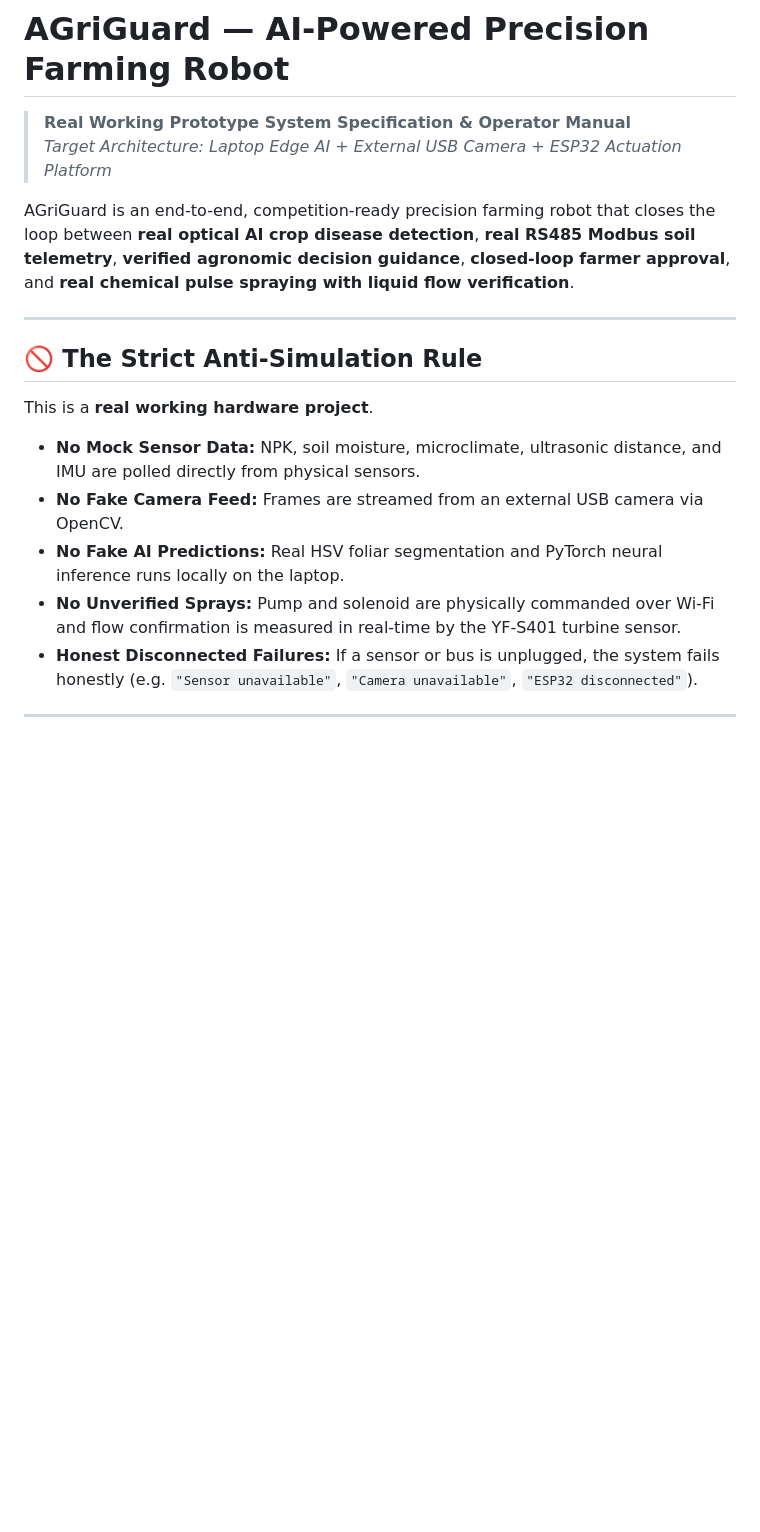
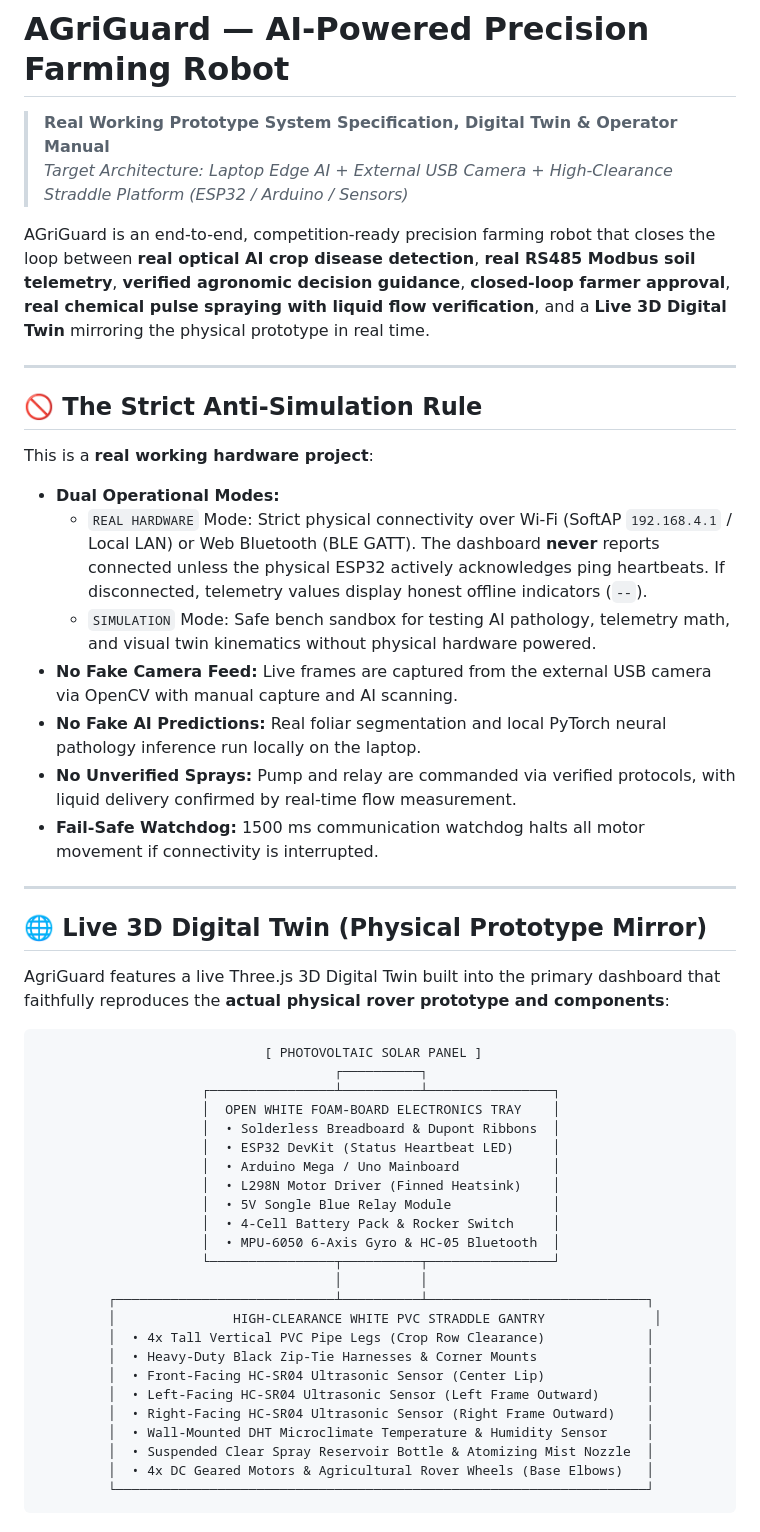
Before and after one commit to Hretesh2702/AGRIGUARD, a Markdown page: README.md, the part around one of its changes. Rendered like a GitHub page; blank space fills up the shorter version.

````diff
--- a/README.md
+++ b/README.md
@@ -1,17 +1,53 @@
 # AGriGuard — AI-Powered Precision Farming Robot
 
-> **Real Working Prototype System Specification & Operator Manual**
-> *Target Architecture: Laptop Edge AI + External USB Camera + ESP32 Actuation Platform*
+> **Real Working Prototype System Specification, Digital Twin & Operator Manual**
+> *Target Architecture: Laptop Edge AI + External USB Camera + High-Clearance Straddle Platform (ESP32 / Arduino / Sensors)*
 
-AGriGuard is an end-to-end, competition-ready precision farming robot that closes the loop between **real optical AI crop disease detection**, **real RS485 Modbus soil telemetry**, **verified agronomic decision guidance**, **closed-loop farmer approval**, and **real chemical pulse spraying with liquid flow verification**.
+AGriGuard is an end-to-end, competition-ready precision farming robot that closes the loop between **real optical AI crop disease detection**, **real RS485 Modbus soil telemetry**, **verified agronomic decision guidance**, **closed-loop farmer approval**, **real chemical pulse spraying with liquid flow verification**, and a **Live 3D Digital Twin** mirroring the physical prototype in real time.
 
 ---
 
 ## 🚫 The Strict Anti-Simulation Rule
 
-This is a **real working hardware project**.
-- **No Mock Sensor Data:** NPK, soil moisture, microclimate, ultrasonic distance, and IMU are polled directly from physical sensors.
-- **No Fake Camera Feed:** Frames are streamed from an external USB camera via OpenCV.
-- **No Fake AI Predictions:** Real HSV foliar segmentation and PyTorch neural inference runs locally on the laptop.
-- **No Unverified Sprays:** Pump and solenoid are physically commanded over Wi-Fi and flow confirmation is measured in real-time by the YF-S401 turbine sensor.
-- **Honest Disconnected Failures:** If a sensor or bus is unplugged, the system fails honestly (e.g. `"Sensor unavailable"`, `"Camera unavailable"`, `"ESP32 disconnected"`).
+This is a **real working hardware project**:
+- **Dual Operational Modes:**
+  - `REAL HARDWARE` Mode: Strict physical connectivity over Wi-Fi (SoftAP `192.168.4.1` / Local LAN) or Web Bluetooth (BLE GATT). The dashboard **never** reports connected unless the physical ESP32 actively acknowledges ping heartbeats. If disconnected, telemetry values display honest offline indicators (`--`).
+  - `SIMULATION` Mode: Safe bench sandbox for testing AI pathology, telemetry math, and visual twin kinematics without physical hardware powered.
+- **No Fake Camera Feed:** Live frames are captured from the external USB camera via OpenCV with manual capture and AI scanning.
+- **No Fake AI Predictions:** Real foliar segmentation and local PyTorch neural pathology inference run locally on the laptop.
+- **No Unverified Sprays:** Pump and relay are commanded via verified protocols, with liquid delivery confirmed by real-time flow measurement.
+- **Fail-Safe Watchdog:** 1500 ms communication watchdog halts all motor movement if connectivity is interrupted.
+
+---
+
+## 🌐 Live 3D Digital Twin (Physical Prototype Mirror)
+
+AgriGuard features a live Three.js 3D Digital Twin built into the primary dashboard that faithfully reproduces the **actual physical rover prototype and components**:
+
+```text
+                             [ PHOTOVOLTAIC SOLAR PANEL ]
+                                      ┌──────────┐
+                     ┌────────────────┴──────────┴────────────────┐
+                     │  OPEN WHITE FOAM-BOARD ELECTRONICS TRAY    │
+                     │  • Solderless Breadboard & Dupont Ribbons  │
+                     │  • ESP32 DevKit (Status Heartbeat LED)     │
+                     │  • Arduino Mega / Uno Mainboard            │
+                     │  • L298N Motor Driver (Finned Heatsink)    │
+                     │  • 5V Songle Blue Relay Module             │
+                     │  • 4-Cell Battery Pack & Rocker Switch     │
+                     │  • MPU-6050 6-Axis Gyro & HC-05 Bluetooth  │
+                     └────────────────┬──────────┬────────────────┘
+                                      │          │
+         ┌────────────────────────────┴──────────┴────────────────────────────┐
+         │               HIGH-CLEARANCE WHITE PVC STRADDLE GANTRY              │
+         │  • 4x Tall Vertical PVC Pipe Legs (Crop Row Clearance)             │
+         │  • Heavy-Duty Black Zip-Tie Harnesses & Corner Mounts              │
+         │  • Front-Facing HC-SR04 Ultrasonic Sensor (Center Lip)             │
+         │  • Left-Facing HC-SR04 Ultrasonic Sensor (Left Frame Outward)      │
+         │  • Right-Facing HC-SR04 Ultrasonic Sensor (Right Frame Outward)    │
+         │  • Wall-Mounted DHT Microclimate Temperature & Humidity Sensor     │
+         │  • Suspended Clear Spray Reservoir Bottle & Atomizing Mist Nozzle  │
+         │  • 4x DC Geared Motors & Agricultural Rover Wheels (Base Elbows)   │
+         └────────────────────────────────────────────────────────────────────┘
+```
+
````
Also changed, not shown: other parts of README.md (+77 -126 lines).
